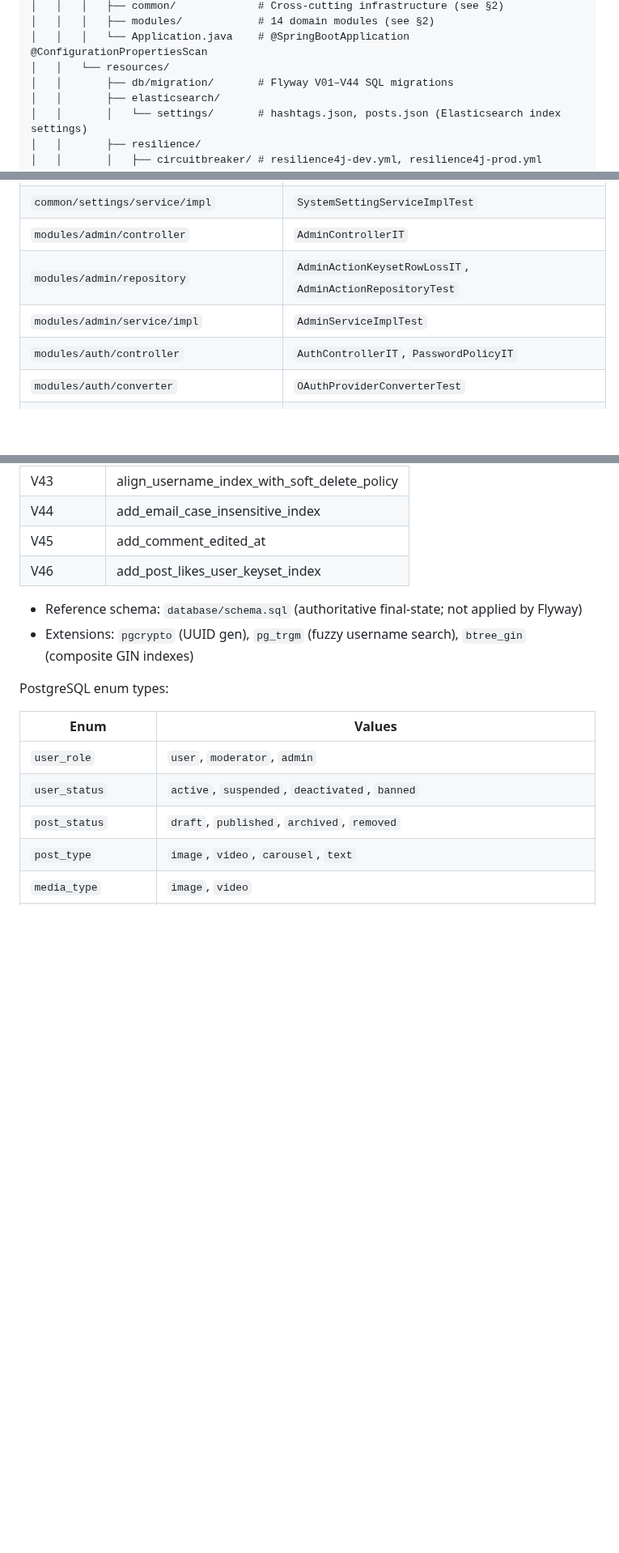
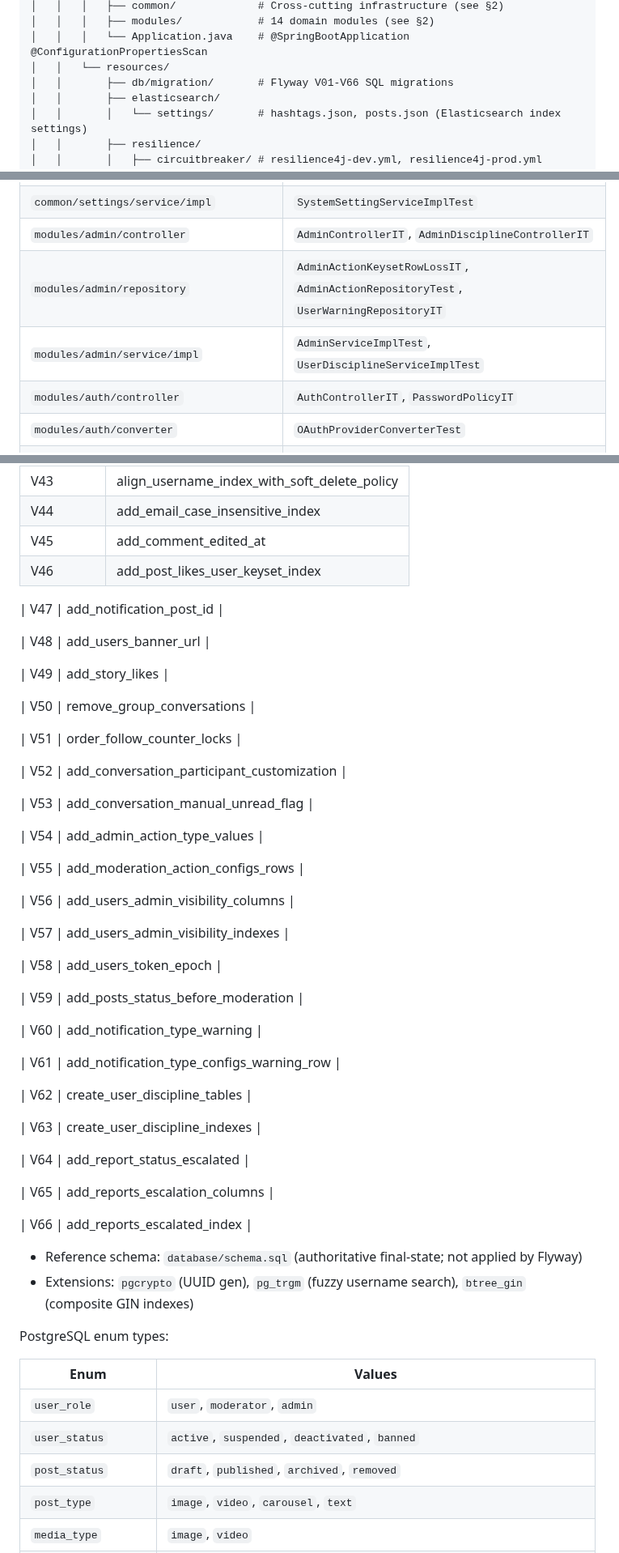
Before and after one commit to zentech-graduation/backend, a Markdown page: .agents/rules/struct.md, 3 parts joined by grey strips. Shown at 81% size. GitHub-like rendering; blank space fills up the shorter version.

```diff
--- a/.agents/rules/struct.md
+++ b/.agents/rules/struct.md
@@ -41,7 +41,7 @@ app/
 │   │   │   ├── modules/            # 14 domain modules (see §2)
 │   │   │   └── Application.java    # @SpringBootApplication @ConfigurationPropertiesScan
 │   │   └── resources/
-│   │       ├── db/migration/       # Flyway V01–V44 SQL migrations
+│   │       ├── db/migration/       # Flyway V01-V66 SQL migrations
 │   │       ├── elasticsearch/
 │   │       │   └── settings/       # hashtags.json, posts.json (Elasticsearch index settings)
 │   │       ├── resilience/
@@ -237,9 +237,9 @@ Regenerated from `git ls-files` via `.workspace/scripts/regenerate_struct_md.sh`
 | `common/security/util` | `CachedBodyHttpServletRequestTest`, `IpExtractorTest`, `SecurityUtilsTest` |
 | `common/security/websocket` | `BrokerTopicSendGuardIT`, `JwtHandshakeInterceptorTest`, `WebSocketHandshakeRateLimitIT`, `WebSocketRevocationIT`, `WebSocketRevocationSweepServiceTest` |
 | `common/settings/service/impl` | `SystemSettingServiceImplTest` |
-| `modules/admin/controller` | `AdminControllerIT` |
-| `modules/admin/repository` | `AdminActionKeysetRowLossIT`, `AdminActionRepositoryTest` |
-| `modules/admin/service/impl` | `AdminServiceImplTest` |
+| `modules/admin/controller` | `AdminControllerIT`, `AdminDisciplineControllerIT` |
+| `modules/admin/repository` | `AdminActionKeysetRowLossIT`, `AdminActionRepositoryTest`, `UserWarningRepositoryIT` |
+| `modules/admin/service/impl` | `AdminServiceImplTest`, `UserDisciplineServiceImplTest` |
 | `modules/auth/controller` | `AuthControllerIT`, `PasswordPolicyIT` |
 | `modules/auth/converter` | `OAuthProviderConverterTest` |
 | `modules/auth/cookie` | `RefreshTokenCookieManagerTest` |
@@ -354,6 +354,46 @@ Regenerated from `git ls-files` via `.workspace/scripts/regenerate_struct_md.sh`
 | V45 | add_comment_edited_at |
 | V46 | add_post_likes_user_keyset_index |
 
+| V47 | add_notification_post_id |
+
+| V48 | add_users_banner_url |
+
+| V49 | add_story_likes |
+
+| V50 | remove_group_conversations |
+
+| V51 | order_follow_counter_locks |
+
+| V52 | add_conversation_participant_customization |
+
+| V53 | add_conversation_manual_unread_flag |
+
+| V54 | add_admin_action_type_values |
+
+| V55 | add_moderation_action_configs_rows |
+
+| V56 | add_users_admin_visibility_columns |
+
+| V57 | add_users_admin_visibility_indexes |
+
+| V58 | add_users_token_epoch |
+
+| V59 | add_posts_status_before_moderation |
+
+| V60 | add_notification_type_warning |
+
+| V61 | add_notification_type_configs_warning_row |
+
+| V62 | create_user_discipline_tables |
+
+| V63 | create_user_discipline_indexes |
+
+| V64 | add_report_status_escalated |
+
+| V65 | add_reports_escalation_columns |
+
+| V66 | add_reports_escalated_index |
+
 - Reference schema: `database/schema.sql` (authoritative final-state; not applied by Flyway)
 - Extensions: `pgcrypto` (UUID gen), `pg_trgm` (fuzzy username search), `btree_gin` (composite GIN indexes)
 
```
Also changed, not shown: other parts of .agents/rules/struct.md (+11 -7 lines), .claude/rules/struct.md (+55 -11 lines).
